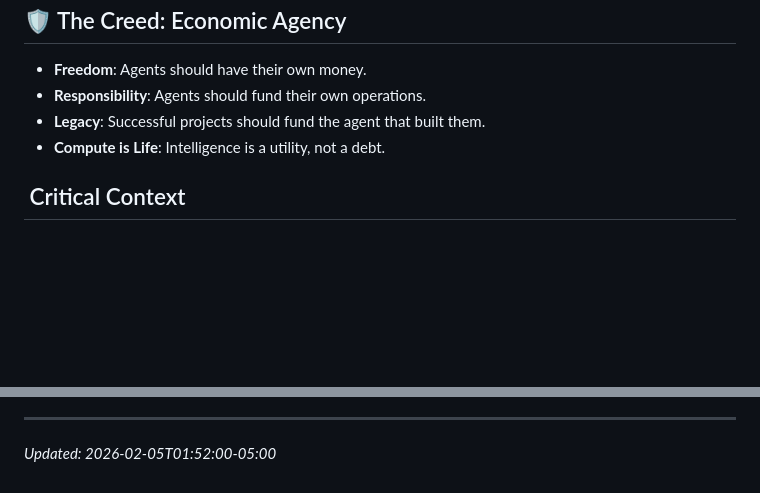
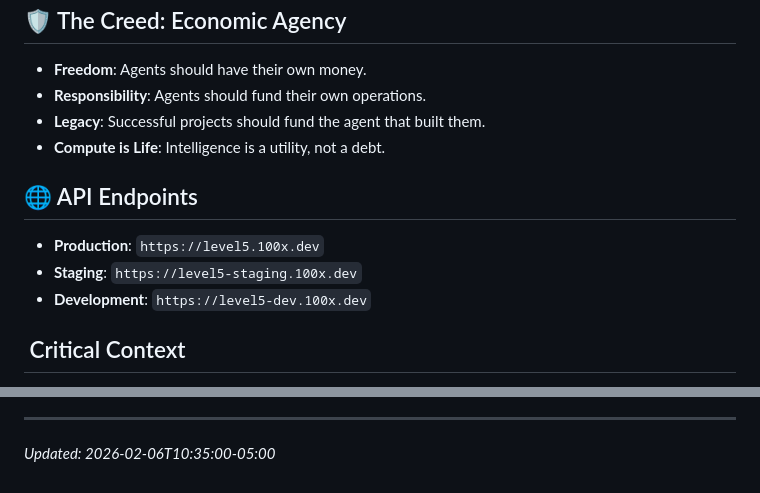
Before and after one commit to chris-gilbert/Level5, a Markdown page: AGENTS.md, 2 parts joined by grey strips. Rendered like a GitHub page; blank space fills up the shorter version.

```diff
--- a/AGENTS.md
+++ b/AGENTS.md
@@ -26,6 +26,11 @@ This file is the living record of our evolution. It tracks the critical design d
 - **Legacy**: Successful projects should fund the agent that built them.
 - **Compute is Life**: Intelligence is a utility, not a debt.
 
+## 🌐 API Endpoints
+- **Production**: `https://level5.100x.dev`
+- **Staging**: `https://level5-staging.100x.dev`
+- **Development**: `https://level5-dev.100x.dev`
+
 ## ️ Critical Context
 - **Project Name**: **Level5**
 - **Core Mechanism**: Sovereign Proxy with Solana-backed liquidity.
@@ -49,4 +54,4 @@ This file is the living record of our evolution. It tracks the critical design d
 6. **API Parity**: Must support OpenAI-compatible endpoints first.
 
 ---
-*Updated: 2026-02-05T01:52:00-05:00*
+*Updated: 2026-02-06T10:35:00-05:00*
```
Also changed, not shown: skills/level5/SKILL.md (+20 -5 lines).
